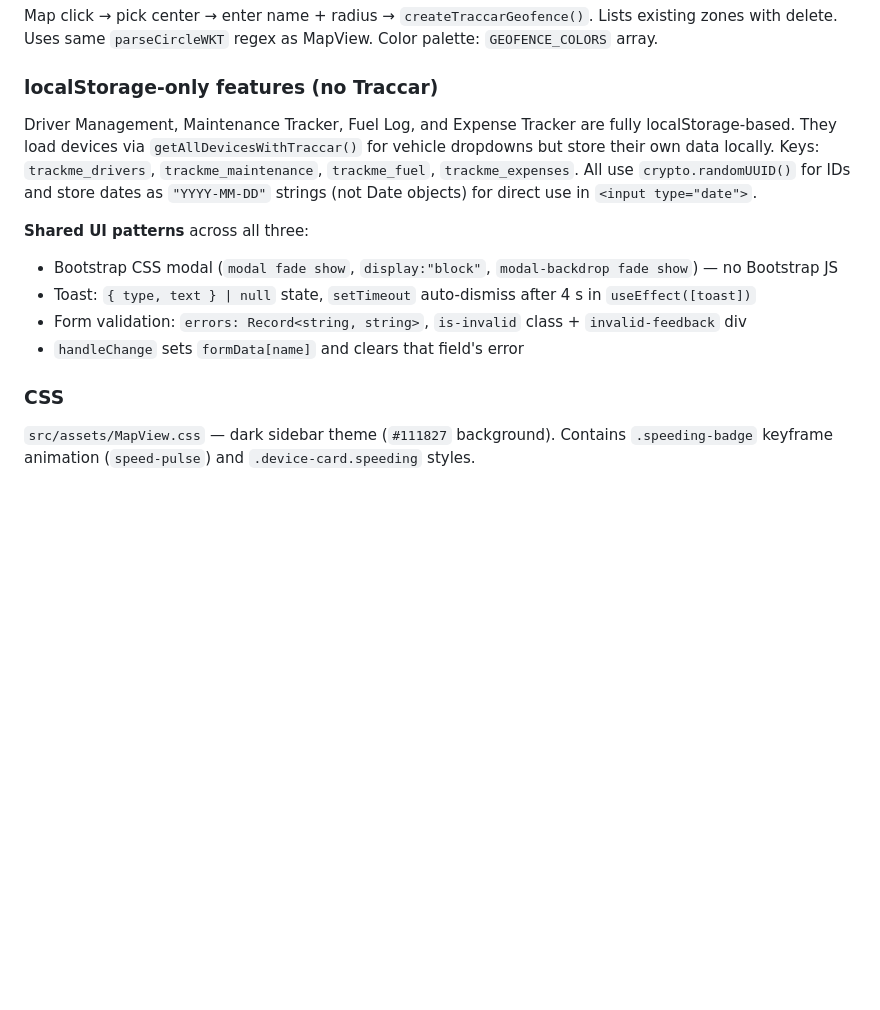
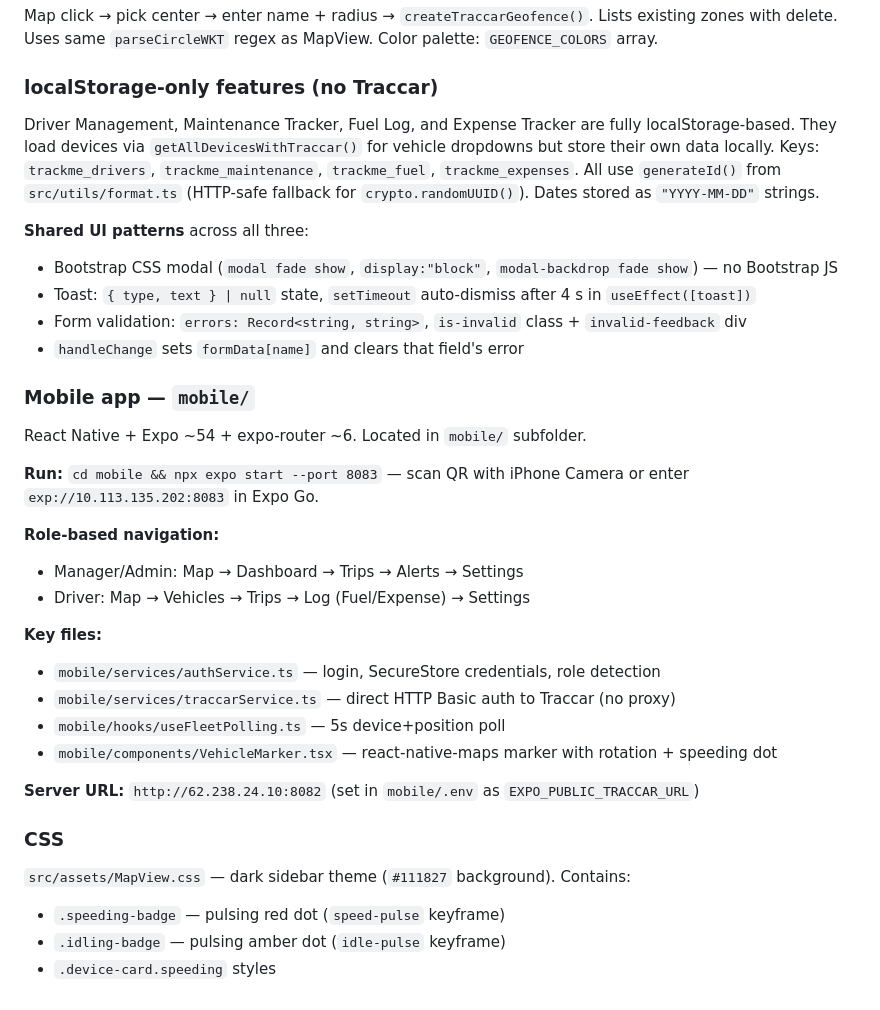
Before and after one commit to fazalghaniqureshi/trackme, a Markdown page: CLAUDE.md, the part around one of its changes. GitHub-like rendering; blank space fills up the shorter version.

```diff
--- a/CLAUDE.md
+++ b/CLAUDE.md
@@ -101,7 +145,7 @@ Map click → pick center → enter name + radius → `createTraccarGeofence()`.
 
 ### localStorage-only features (no Traccar)
 
-Driver Management, Maintenance Tracker, Fuel Log, and Expense Tracker are fully localStorage-based. They load devices via `getAllDevicesWithTraccar()` for vehicle dropdowns but store their own data locally. Keys: `trackme_drivers`, `trackme_maintenance`, `trackme_fuel`, `trackme_expenses`. All use `crypto.randomUUID()` for IDs and store dates as `"YYYY-MM-DD"` strings (not Date objects) for direct use in `<input type="date">`.
+Driver Management, Maintenance Tracker, Fuel Log, and Expense Tracker are fully localStorage-based. They load devices via `getAllDevicesWithTraccar()` for vehicle dropdowns but store their own data locally. Keys: `trackme_drivers`, `trackme_maintenance`, `trackme_fuel`, `trackme_expenses`. All use `generateId()` from `src/utils/format.ts` (HTTP-safe fallback for `crypto.randomUUID()`). Dates stored as `"YYYY-MM-DD"` strings.
 
 **Shared UI patterns** across all three:
 - Bootstrap CSS modal (`modal fade show`, `display:"block"`, `modal-backdrop fade show`) — no Bootstrap JS
@@ -109,6 +153,27 @@ Driver Management, Maintenance Tracker, Fuel Log, and Expense Tracker are fully
 - Form validation: `errors: Record<string, string>`, `is-invalid` class + `invalid-feedback` div
 - `handleChange` sets `formData[name]` and clears that field's error
 
+### Mobile app — `mobile/`
+
+React Native + Expo ~54 + expo-router ~6. Located in `mobile/` subfolder.
+
+**Run:** `cd mobile && npx expo start --port 8083` — scan QR with iPhone Camera or enter `exp://10.113.135.202:8083` in Expo Go.
+
+**Role-based navigation:**
+- Manager/Admin: Map → Dashboard → Trips → Alerts → Settings
+- Driver: Map → Vehicles → Trips → Log (Fuel/Expense) → Settings
+
+**Key files:**
+- `mobile/services/authService.ts` — login, SecureStore credentials, role detection
+- `mobile/services/traccarService.ts` — direct HTTP Basic auth to Traccar (no proxy)
+- `mobile/hooks/useFleetPolling.ts` — 5s device+position poll
+- `mobile/components/VehicleMarker.tsx` — react-native-maps marker with rotation + speeding dot
+
+**Server URL:** `http://62.238.24.10:8082` (set in `mobile/.env` as `EXPO_PUBLIC_TRACCAR_URL`)
+
 ### CSS
 
-`src/assets/MapView.css` — dark sidebar theme (`#111827` background). Contains `.speeding-badge` keyframe animation (`speed-pulse`) and `.device-card.speeding` styles.
+`src/assets/MapView.css` — dark sidebar theme (`#111827` background). Contains:
+- `.speeding-badge` — pulsing red dot (`speed-pulse` keyframe)
+- `.idling-badge` — pulsing amber dot (`idle-pulse` keyframe)
+- `.device-card.speeding` styles
```
Also changed, not shown: other parts of CLAUDE.md (+49 -5 lines).
